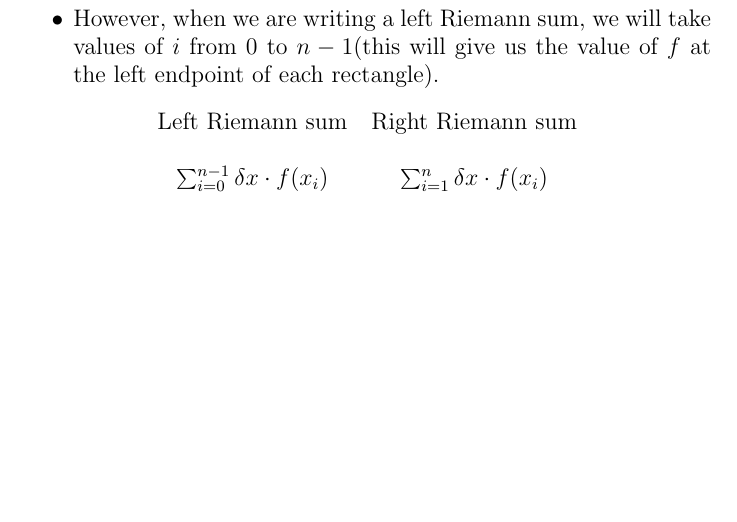
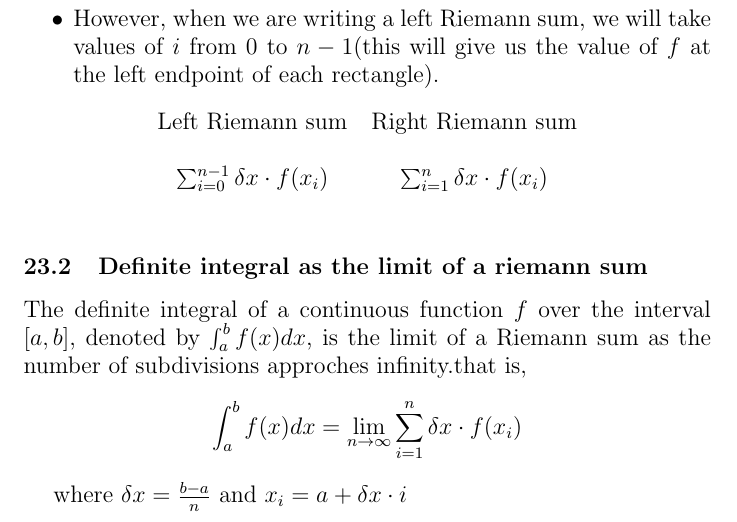
Before and after one commit to Asumie-code/book_projects, a LaTeX document (books/math/college_calculus_Ap_summary.tex): part of page 17 of 17, cut so that both start at the same text, the shorter picture padded with empty space. Compiled offline with pdfLaTeX.

Commit message:
latex: Definite integral and riemann sums limit

```diff
--- a/books/math/college_calculus_Ap_summary.tex
+++ b/books/math/college_calculus_Ap_summary.tex
@@ -335,6 +335,11 @@
 
                     \end{tabular}
                 \end{center}
+            \subsection{Definite integral as the limit of a riemann sum}
+                The definite integral of a continuous function \(f\) over the interval \([a,b]\), denoted by \(\int_{a}^{b} f(x)dx\), is the limit of a Riemann sum as the number of subdivisions approches infinity.that is,
+                \[\int_{a}^{b} f(x)dx = \lim_{n \to \infty} \sum_{i = 1}^{n} \delta x \cdot f(x_i)\]
+
+                where  \(\delta x = \frac{b - a}{n}\) and \(x_i = a + \delta x \cdot i\)
 
 
 \end{document}
```
Also changed, not shown: src/assets/pdf/college_calculus_Ap_summary.pdf.
